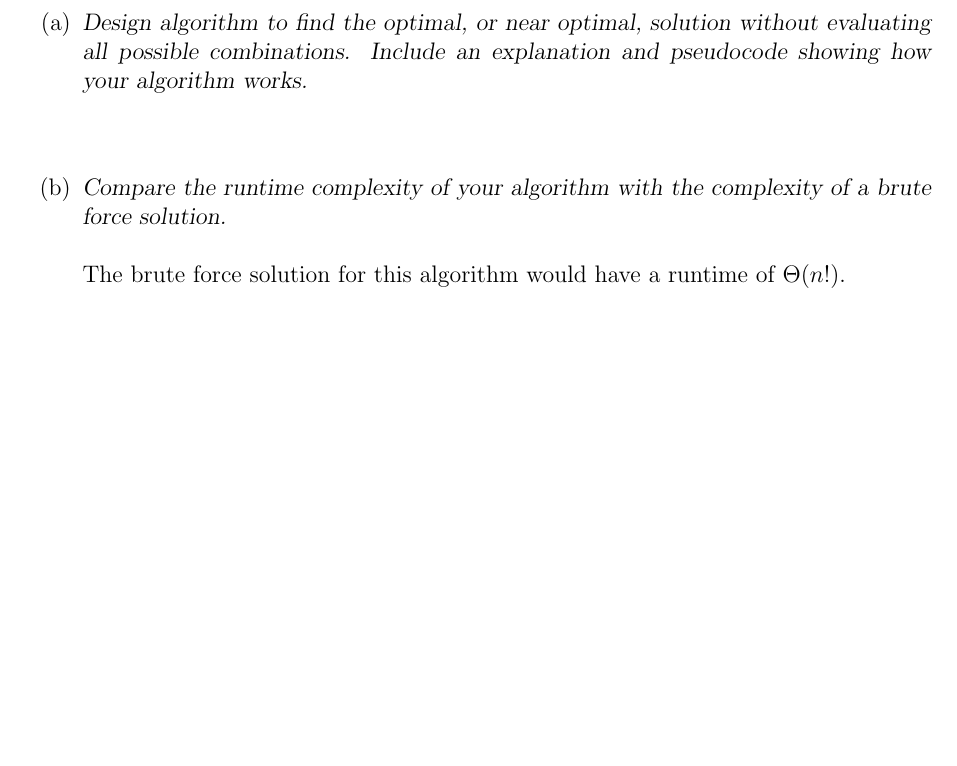
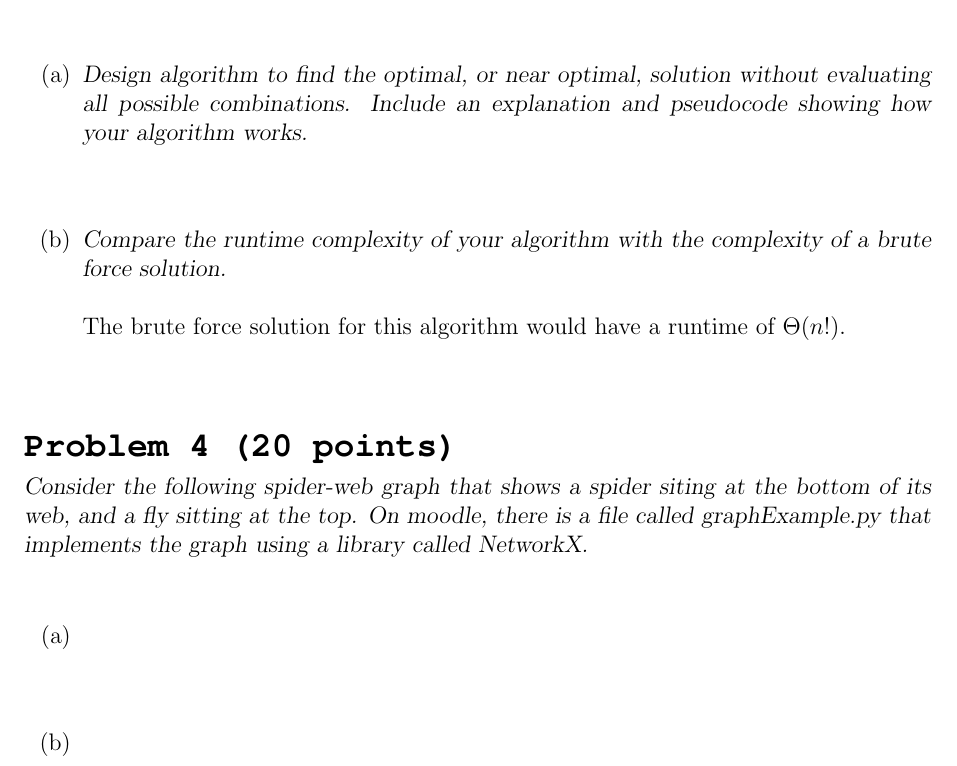
Before and after one commit to jletey/Letey_CSCI3104_Final, a LaTeX document (Letey_John_Final.tex): part of page 3 of 3, cut so that both start at the same text, the shorter picture padded with empty space. Compiled offline with pdfLaTeX.

Commit message:
Updated Letey_John_Final.tex

```diff
--- a/Letey_John_Final.tex
+++ b/Letey_John_Final.tex
@@ -150,6 +150,17 @@ you may ask her/him between $b_p$ and $t_p$ issues.}\\ \\
 The brute force solution for this algorithm would have a runtime of $\Theta(n!)$.
 \end{enumerate}
 % ====================================
+
+% ##################  PROBLEM 4 #####################
+\section*{{\fontfamily{qcr}\selectfont Problem 4 (20 points)}}\vspace{-10mm}
+\textsl{Consider the following spider-web graph that shows a spider siting at the bottom of its web, and a fly sitting at the top. On moodle, there is a file called graphExample.py that implements the graph using a library called NetworkX.}
+\begin{enumerate}
+% ----------------------------  PART 4A  -----------------------------------
+\item[(a)]\textsl{}\\ \\
+% ----------------------------  PART 4B  -----------------------------------
+\item[(b)]\textsl{}\\ \\
+\end{enumerate}
+% ====================================
 }
 
 \end{document}
```
